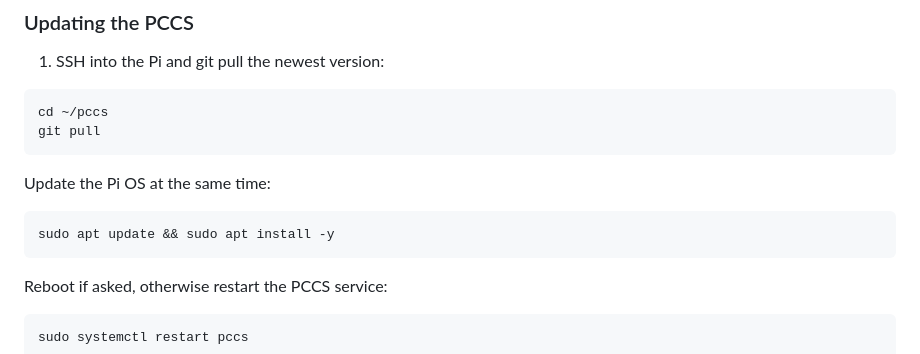
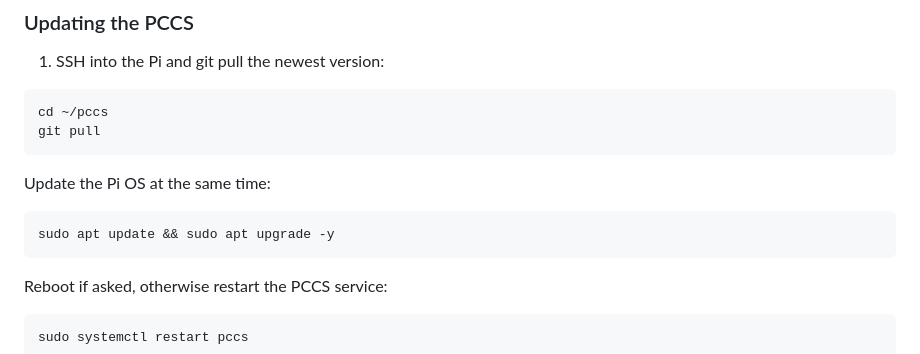
Before and after one commit to muntedpissmole/pccs, a Markdown page: README.md, the part around the change. GitHub-like rendering.

````diff
--- a/README.md
+++ b/README.md
@@ -369,7 +369,7 @@ git pull
 
 Update the Pi OS at the same time:
 ```
-sudo apt update && sudo apt install -y
+sudo apt update && sudo apt upgrade -y
 ```
 
 Reboot if asked, otherwise restart the PCCS service:
````
